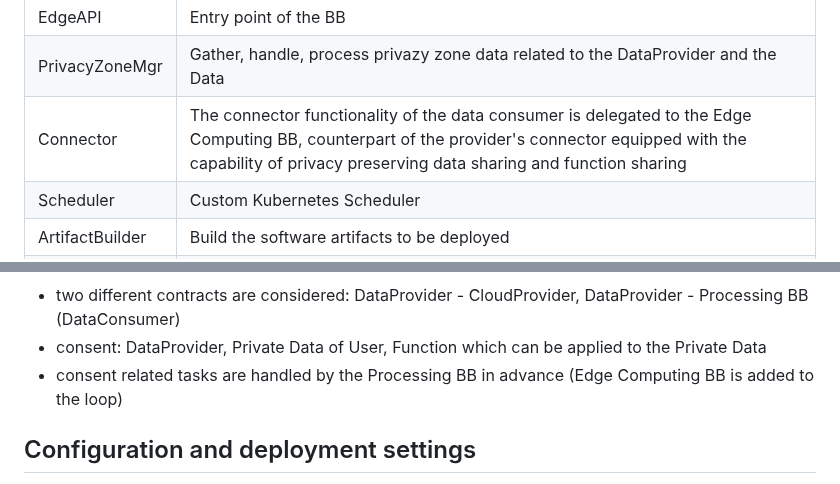
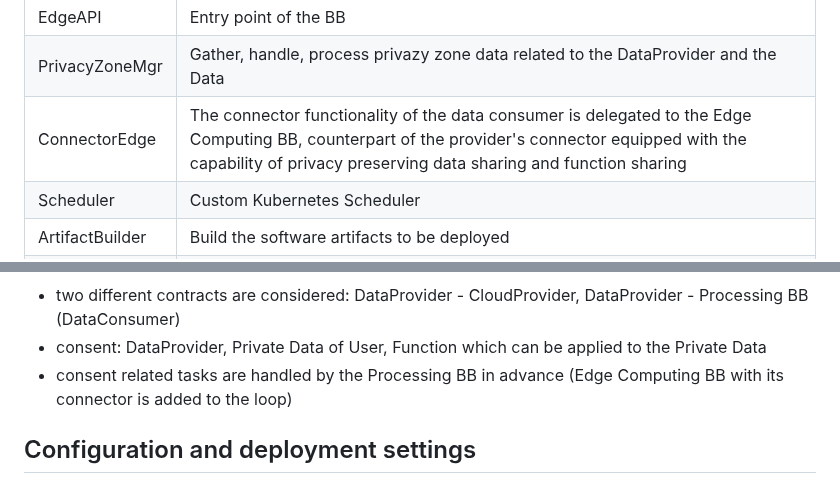
Before and after one commit to Prometheus-X-association/edge-computing, a Markdown page: docs/design-document.md, 2 parts joined by grey strips. Rendered like a GitHub page.

```diff
--- a/docs/design-document.md
+++ b/docs/design-document.md
@@ -216,7 +216,7 @@ The sequence diagram shows how the component communicates with other components.
 |-|-|
 |EdgeAPI|Entry point of the BB|
 |PrivacyZoneMgr|Gather, handle, process privazy zone data related to the DataProvider and the Data|
-|Connector|The connector functionality of the data consumer is delegated to the Edge Computing BB, counterpart of the provider's connector equipped with the capability of privacy preserving data sharing and function sharing|
+|ConnectorEdge|The connector functionality of the data consumer is delegated to the Edge Computing BB, counterpart of the provider's connector equipped with the capability of privacy preserving data sharing and function sharing|
 |Scheduler|Custom Kubernetes Scheduler|
 |ArtifactBuilder|Build the software artifacts to be deployed|
 |Wrapper|Wrapper functions/sevrives added to the container/function artifact|
@@ -234,7 +234,7 @@ The sequence diagram shows how the component communicates with other components.
 Assumptions:
 - two different contracts are considered: DataProvider - CloudProvider, DataProvider - Processing BB (DataConsumer)
 - consent: DataProvider, Private Data of User, Function which can be applied to the Private Data
-- consent related tasks are handled by the Processing BB in advance (Edge Computing BB is added to the loop)
+- consent related tasks are handled by the Processing BB in advance (Edge Computing BB with its connector is added to the loop)
 
 ## Configuration and deployment settings
 
```
